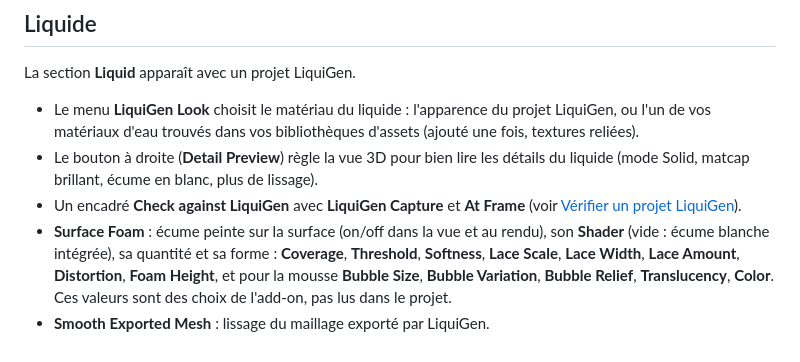
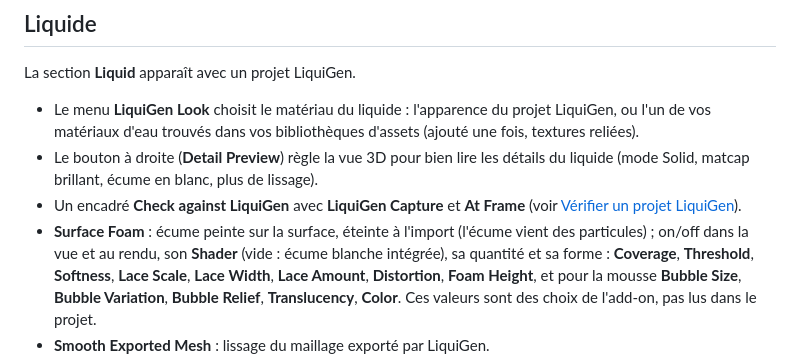
Before and after one commit to ThomasDM40-dev/jangafx-bridge-releases, a Markdown page: docs/panneau.md, the part around the change. Drawn GitHub-style.

Commit message:
docs: 0.19.0

```diff
--- a/docs/panneau.md
+++ b/docs/panneau.md
@@ -177,7 +177,7 @@ La section **Liquid** apparaît avec un projet LiquiGen.
   matcap brillant, écume en blanc, plus de lissage).
 - Un encadré **Check against LiquiGen** avec **LiquiGen Capture** et **At Frame** (voir
   [Vérifier un projet LiquiGen](verifier-et-auto-match.md#vérifier-un-projet-liquigen)).
-- **Surface Foam** : écume peinte sur la surface (on/off dans la vue et au rendu), son **Shader** (vide : écume
+- **Surface Foam** : écume peinte sur la surface, éteinte à l'import (l'écume vient des particules) ; on/off dans la vue et au rendu, son **Shader** (vide : écume
   blanche intégrée), sa quantité et sa forme : **Coverage**, **Threshold**, **Softness**, **Lace Scale**, **Lace
   Width**, **Lace Amount**, **Distortion**, **Foam Height**, et pour la mousse **Bubble Size**, **Bubble
   Variation**, **Bubble Relief**, **Translucency**, **Color**. Ces valeurs sont des choix de l'add-on, pas lus dans
```
